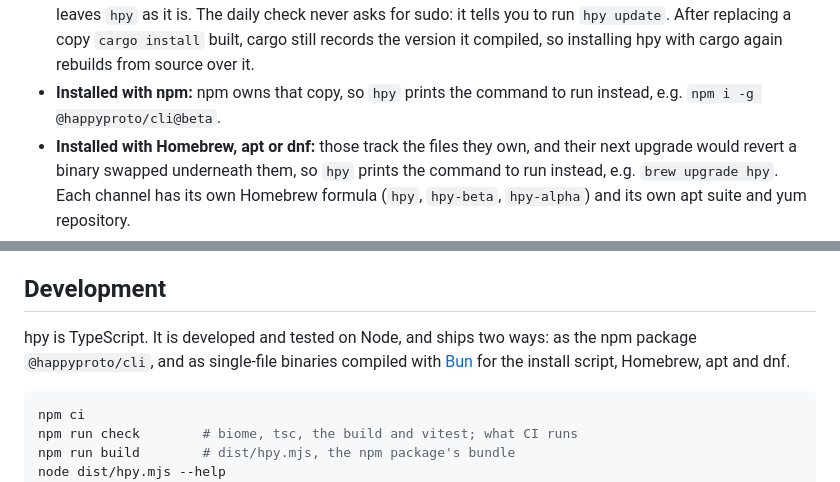
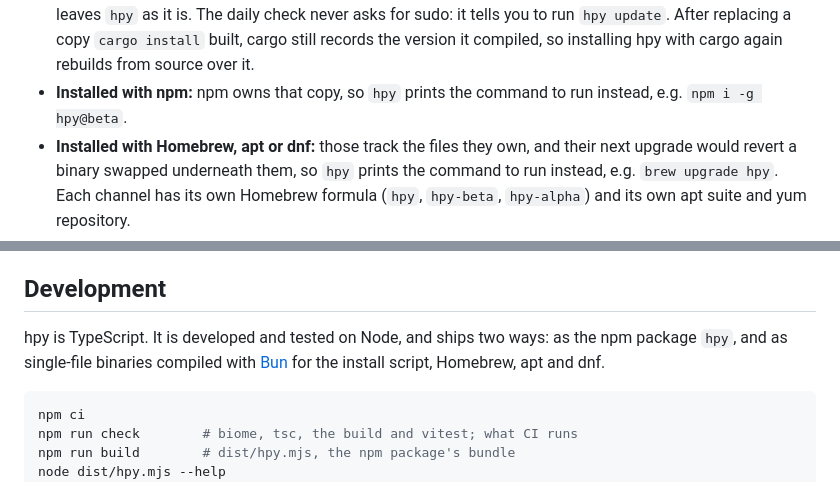
Before and after one commit to happyproto/cli, a Markdown page: README.md, 2 parts joined by grey strips. Drawn GitHub-style.

````diff
--- a/README.md
+++ b/README.md
@@ -530,7 +535,7 @@ seconds.
   copy `cargo install` built, cargo still records the version it compiled, so
   installing hpy with cargo again rebuilds from source over it.
 - **Installed with npm:** npm owns that copy, so `hpy` prints the command to
-  run instead, e.g. `npm i -g @happyproto/cli@beta`.
+  run instead, e.g. `npm i -g hpy@beta`.
 - **Installed with Homebrew, apt or dnf:** those track the files they own, and
   their next upgrade would revert a binary swapped underneath them, so `hpy`
   prints the command to run instead, e.g. `brew upgrade hpy`. Each channel has
@@ -614,7 +619,7 @@ code-signed, so macOS sees each update as a new app.
 ## Development
 
 hpy is TypeScript. It is developed and tested on Node, and ships two ways:
-as the npm package `@happyproto/cli`, and as single-file binaries compiled
+as the npm package `hpy`, and as single-file binaries compiled
 with [Bun](https://bun.sh) for the install script, Homebrew, apt and dnf.
 
 ```sh
````
Also changed, not shown: other parts of README.md (+10 -5 lines).
